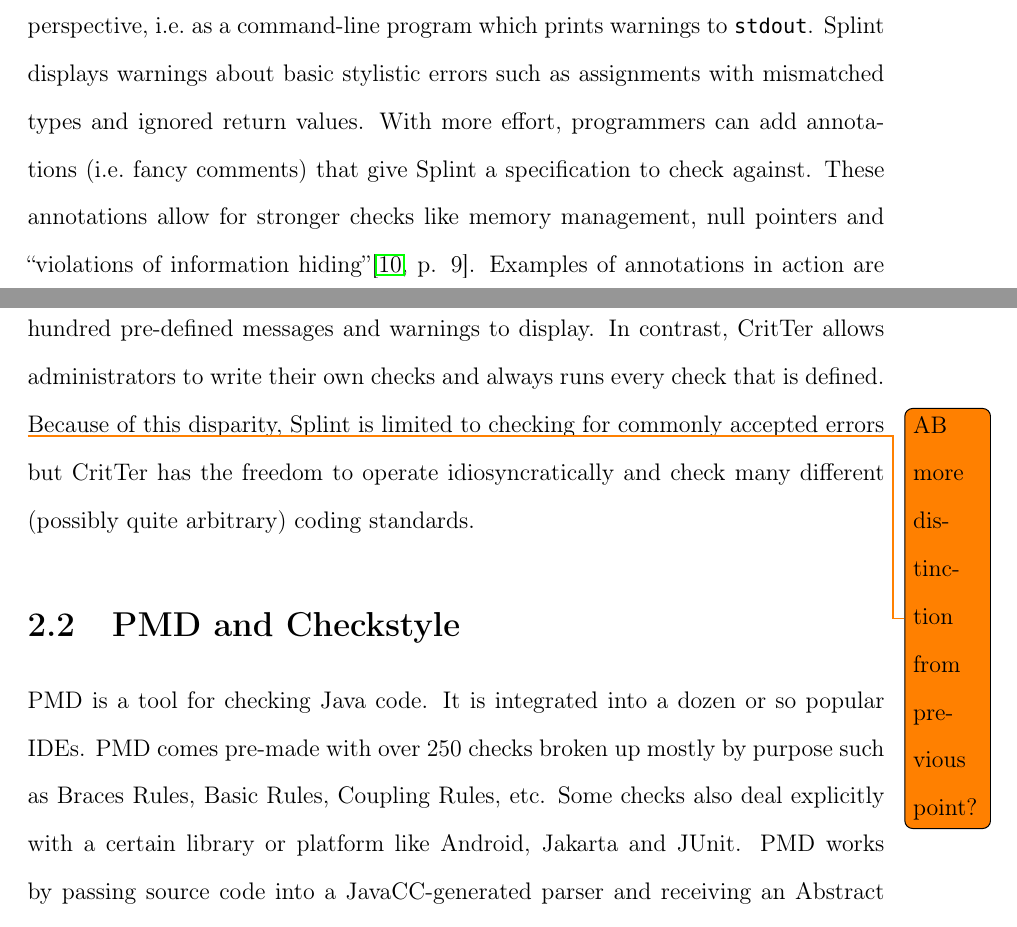
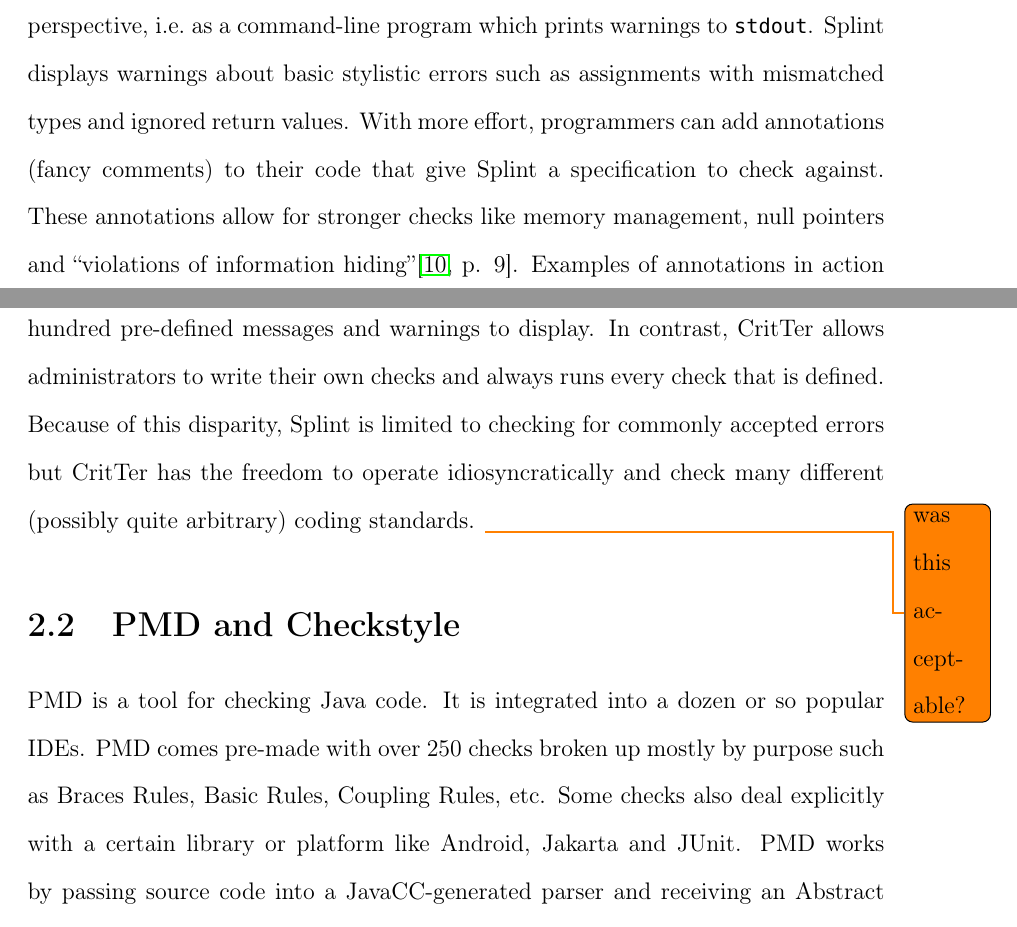
Before and after one commit to esr2/critter, a LaTeX thesis (Thesis.tex): two parts of pages 12 and 14 of 64, joined at a grey line, cut so that both start at the same text. Compiled offline with pdfLaTeX; a missing font is replaced by an installed copy or a similar font.

Commit message:
edited chapter 2 as per Dondero

```diff
--- a/Thesis.tex
+++ b/Thesis.tex
@@ -267,8 +267,8 @@
 perspective, i.e.\ as a command-line program which prints warnings to \lstinline{stdout}.
 Splint displays warnings about basic stylistic errors such as assignments with mismatched types and
-ignored return values. With more effort, programmers can add annotations (i.e.\ fancy comments) that
-give Splint a specification to check against. These annotations allow for stronger checks like memory
-management, null pointers and ``violations of information hiding''\cite[p. 9]{splint-manual}.
+ignored return values. With more effort, programmers can add annotations (fancy comments) to their
+code that give Splint a specification to check against. These annotations allow for stronger checks like
+memory management, null pointers and ``violations of information hiding''\cite[p. 9]{splint-manual}.
 Examples of annotations in action are shown in \autoref{splint-annotations}. These checks supersede
 the set found in the original Lint, Splint's namesake (Splint stands for ``Specification Lint'' and ``Secure
 Programming Lint'').
@@ -302,9 +302,9 @@
 They also differ in how they specify what to check. Splint uses a configuration file and command line
 arguments to determine which of the several hundred pre-defined messages and warnings to display. In
 contrast, \programName allows administrators to write their own checks and always runs every check
-that is defined. \todo{AB more distinction from previous point?} Because of this disparity, Splint is limited to checking for commonly accepted errors but
+that is defined. Because of this disparity, Splint is limited to checking for commonly accepted errors but
 \programName has the freedom to operate idiosyncratically and check many different (possibly quite
-arbitrary) coding standards.
+arbitrary) coding standards. \todo{was this acceptable?}
 
 \section{PMD and Checkstyle}
 \label{sec:pmdAndCheckstyle}
```
Also changed, not shown: Thesis.tex (4 more changed lines).
